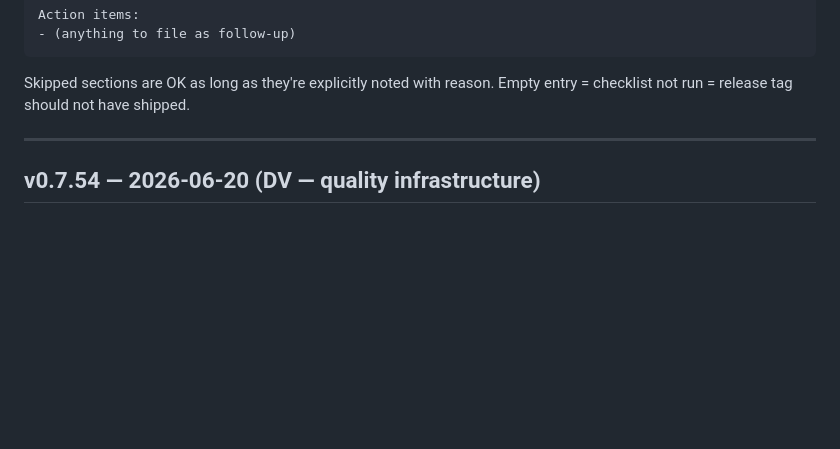
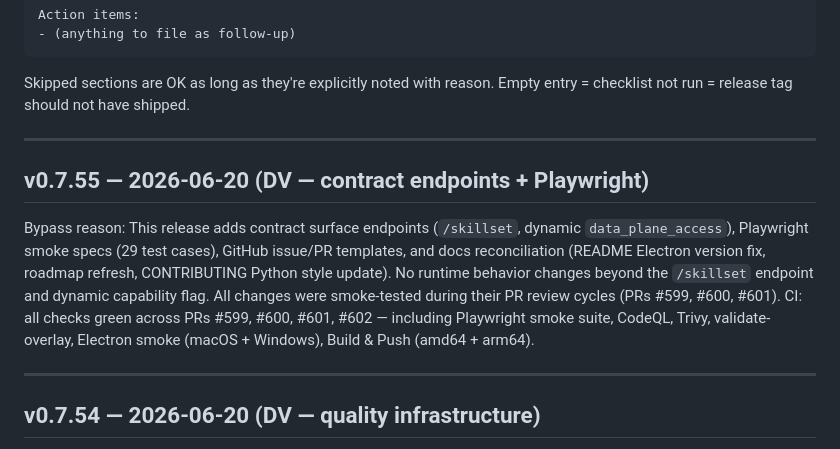
Before and after one commit to fox-in-the-box-ai/fox-in-the-box, a Markdown page: qa/SMOKE_LOG.md, the part around the change. Rendered like a GitHub page; blank space fills up the shorter version.

Commit message:
qa: add smoke log entry for v0.7.55 (#603)

````diff
--- a/qa/SMOKE_LOG.md
+++ b/qa/SMOKE_LOG.md
@@ -22,6 +22,12 @@ Action items:
 ```
 
 Skipped sections are OK as long as they're explicitly noted with reason. Empty entry = checklist not run = release tag should not have shipped.
+
+---
+
+## v0.7.55 — 2026-06-20 (DV — contract endpoints + Playwright)
+
+Bypass reason: This release adds contract surface endpoints (`/skillset`, dynamic `data_plane_access`), Playwright smoke specs (29 test cases), GitHub issue/PR templates, and docs reconciliation (README Electron version fix, roadmap refresh, CONTRIBUTING Python style update). No runtime behavior changes beyond the `/skillset` endpoint and dynamic capability flag. All changes were smoke-tested during their PR review cycles (PRs #599, #600, #601). CI: all checks green across PRs #599, #600, #601, #602 — including Playwright smoke suite, CodeQL, Trivy, validate-overlay, Electron smoke (macOS + Windows), Build & Push (amd64 + arm64).
 
 ---
 
````
